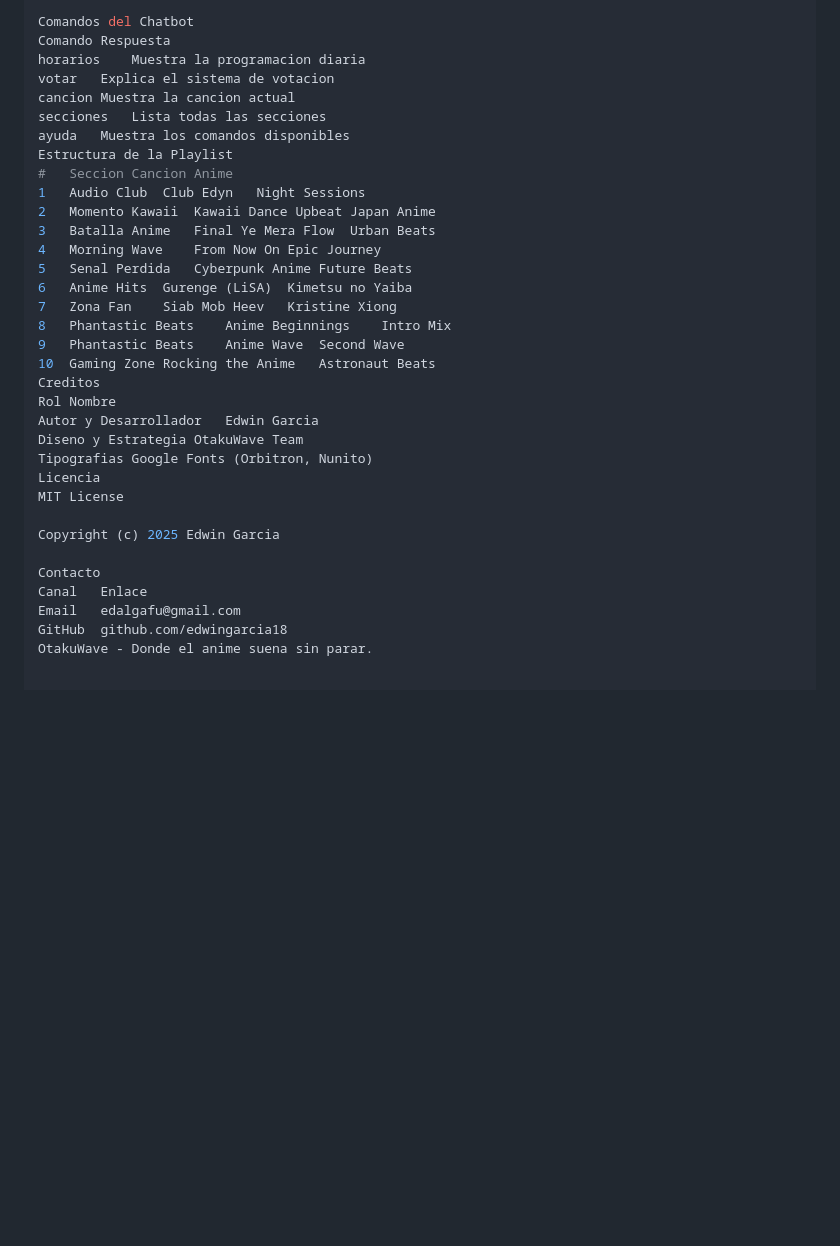
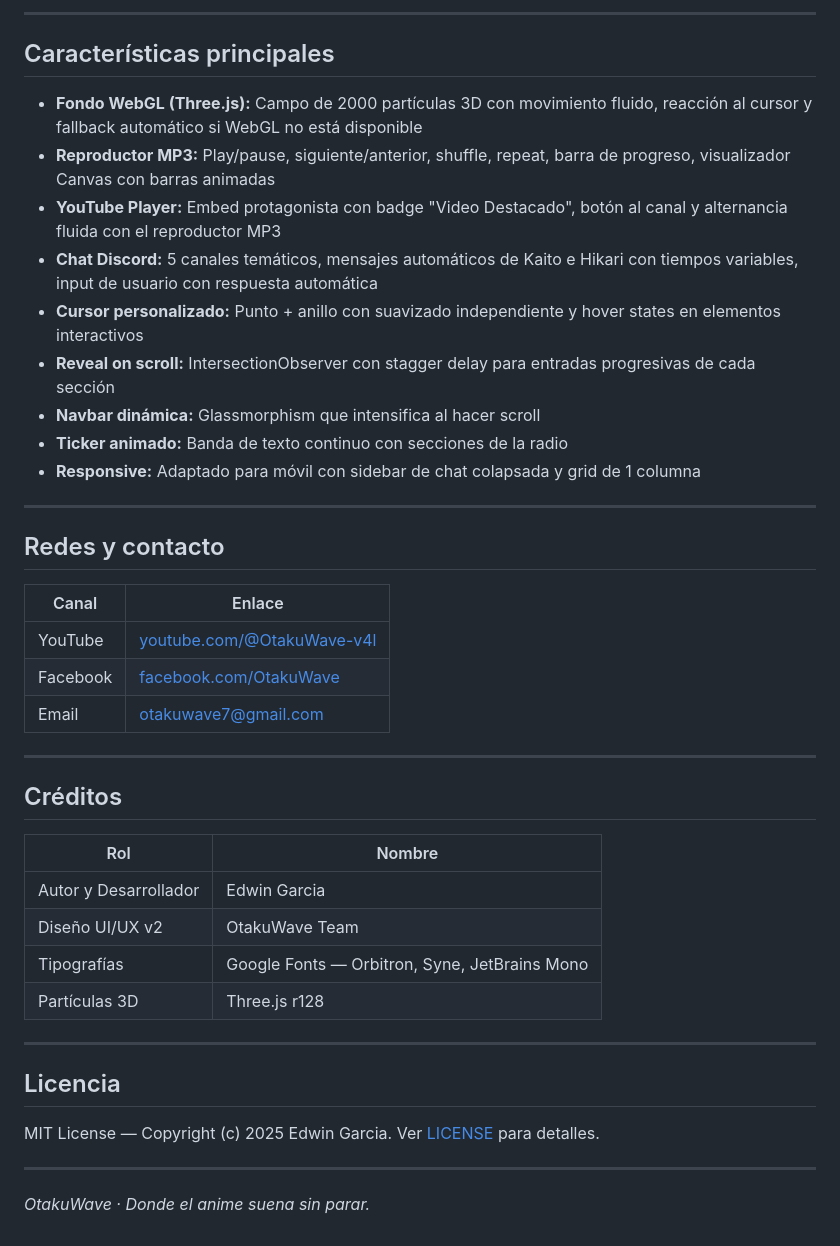
Before and after one commit to edwingarcia18/OtakuWaveRadio, a Markdown page: README.md, the part around one of its changes. GitHub-like rendering; blank space fills up the shorter version.

```diff
--- a/README.md
+++ b/README.md
@@ -200,35 +179,45 @@ Variable	Valor	Uso
 
-Comandos del Chatbot
-Comando	Respuesta
-horarios	Muestra la programacion diaria
-votar	Explica el sistema de votacion
-cancion	Muestra la cancion actual
-secciones	Lista todas las secciones
-ayuda	Muestra los comandos disponibles
-Estructura de la Playlist
-#	Seccion	Cancion	Anime
-1	Audio Club	Club Edyn	Night Sessions
-2	Momento Kawaii	Kawaii Dance Upbeat	Japan Anime
-3	Batalla Anime	Final Ye Mera Flow	Urban Beats
-4	Morning Wave	From Now On	Epic Journey
-5	Senal Perdida	Cyberpunk Anime	Future Beats
-6	Anime Hits	Gurenge (LiSA)	Kimetsu no Yaiba
-7	Zona Fan	Siab Mob Heev	Kristine Xiong
-8	Phantastic Beats	Anime Beginnings	Intro Mix
-9	Phantastic Beats	Anime Wave	Second Wave
-10	Gaming Zone	Rocking the Anime	Astronaut Beats
-Creditos
-Rol	Nombre
-Autor y Desarrollador	Edwin Garcia
-Diseno y Estrategia	OtakuWave Team
-Tipografias	Google Fonts (Orbitron, Nunito)
-Licencia
-MIT License
+---
 
-Copyright (c) 2025 Edwin Garcia
+## Características principales
 
-Contacto
-Canal	Enlace
-Email	edalgafu@gmail.com
-GitHub	github.com/edwingarcia18
-OtakuWave - Donde el anime suena sin parar.
+- **Fondo WebGL (Three.js):** Campo de 2000 partículas 3D con movimiento fluido, reacción al cursor y fallback automático si WebGL no está disponible
+- **Reproductor MP3:** Play/pause, siguiente/anterior, shuffle, repeat, barra de progreso, visualizador Canvas con barras animadas
+- **YouTube Player:** Embed protagonista con badge "Video Destacado", botón al canal y alternancia fluida con el reproductor MP3
+- **Chat Discord:** 5 canales temáticos, mensajes automáticos de Kaito e Hikari con tiempos variables, input de usuario con respuesta automática
+- **Cursor personalizado:** Punto + anillo con suavizado independiente y hover states en elementos interactivos
+- **Reveal on scroll:** IntersectionObserver con stagger delay para entradas progresivas de cada sección
+- **Navbar dinámica:** Glassmorphism que intensifica al hacer scroll
+- **Ticker animado:** Banda de texto continuo con secciones de la radio
+- **Responsive:** Adaptado para móvil con sidebar de chat colapsada y grid de 1 columna
+
+---
+
+## Redes y contacto
+
+| Canal | Enlace |
+|-------|--------|
+| YouTube | [youtube.com/@OtakuWave-v4l](https://www.youtube.com/@OtakuWave-v4l) |
+| Facebook | [facebook.com/OtakuWave](https://www.facebook.com/profile.php?id=61589493800766) |
+| Email | otakuwave7@gmail.com |
+
+---
+
+## Créditos
+
+| Rol | Nombre |
+|-----|--------|
+| Autor y Desarrollador | Edwin Garcia |
+| Diseño UI/UX v2 | OtakuWave Team |
+| Tipografías | Google Fonts — Orbitron, Syne, JetBrains Mono |
+| Partículas 3D | Three.js r128 |
+
+---
+
+## Licencia
+
+MIT License — Copyright (c) 2025 Edwin Garcia. Ver [LICENSE](LICENSE) para detalles.
+
+---
+
+*OtakuWave · Donde el anime suena sin parar.*
```
Also changed, not shown: other parts of README.md (+133 -154 lines).
